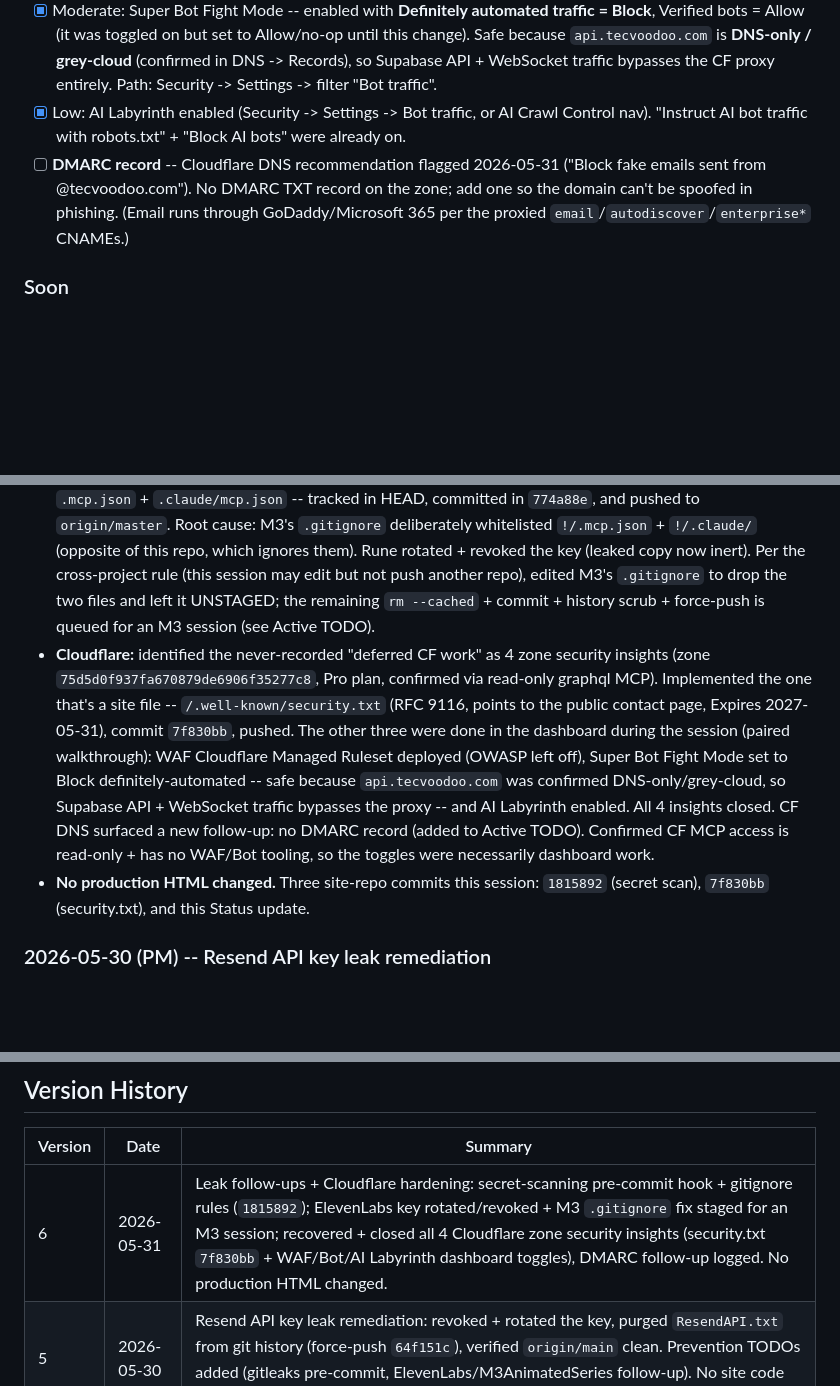
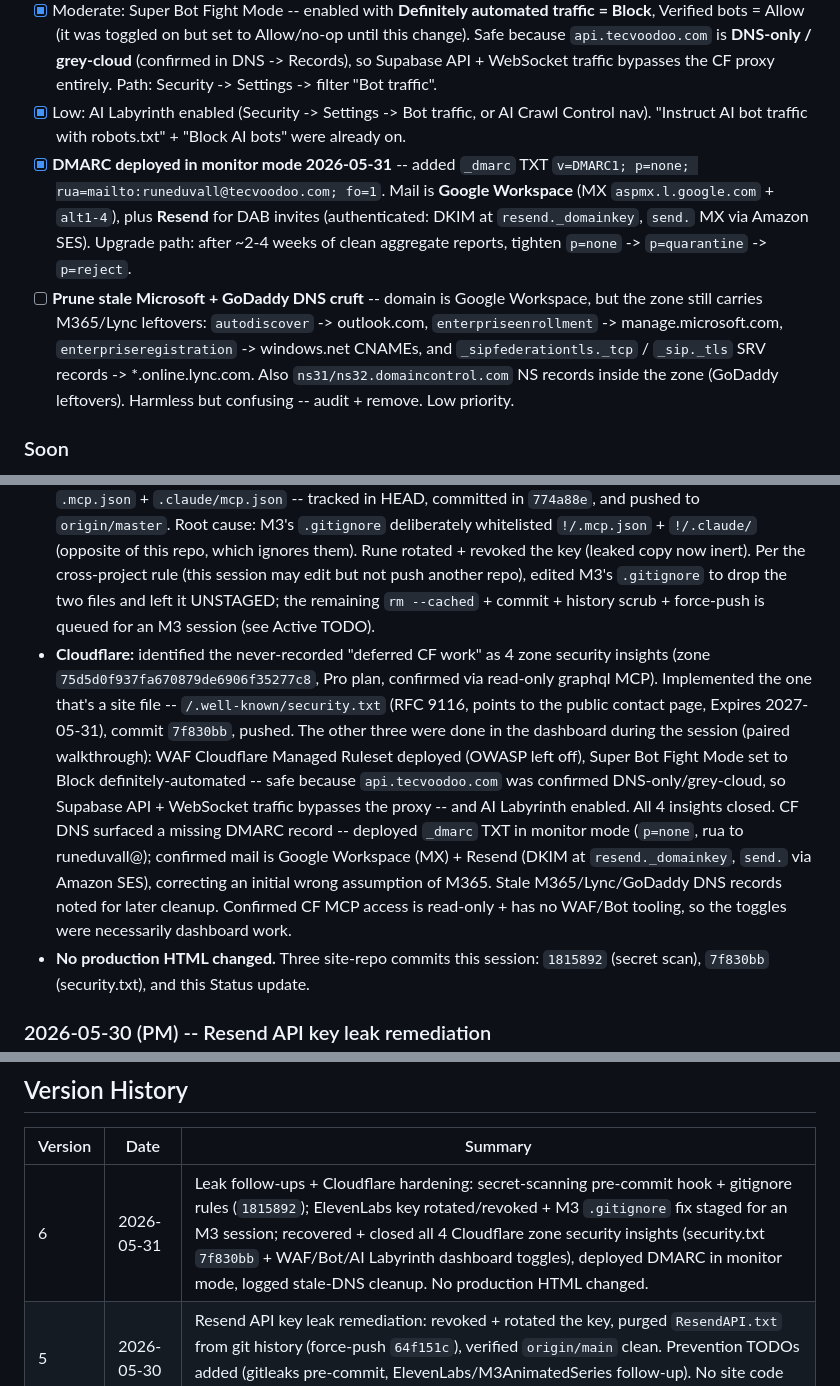
Before and after one commit to TecVooDoo/tecvoodoo, a Markdown page: Documents/TVD_Site_Status.md, 3 parts joined by grey strips. GitHub-like rendering; blank space fills up the shorter version.

Commit message:
Status: log DMARC monitor-mode deployment + correct mail provider
Deployed _dmarc TXT (v=DMARC1; p=none; rua=...) off the CF DNS
recommendation. Corrected mail provider: Google Workspace (not M365) +
Resend for DAB invites, both authenticated (Resend DKIM present). Logged
a low-priority cleanup of stale M365/Lync/GoDaddy DNS records.

Co-Authored-By: Claude Opus 4.8 (1M context) <noreply@anthropic.com>

```diff
--- a/Documents/TVD_Site_Status.md
+++ b/Documents/TVD_Site_Status.md
@@ -56,7 +56,8 @@ The 4 Cloudflare security insights recovered 2026-05-31 -- these were the long-u
 - [x] Critical: WAF Managed Rules deployed -- Cloudflare Managed Ruleset active (action=Default, status=Default). OWASP Core Ruleset intentionally left OFF (too aggressive for the Supabase API traffic). Path: Security -> Security rules -> Managed rules -> "Go to web application exploits settings".
 - [x] Moderate: Super Bot Fight Mode -- enabled with **Definitely automated traffic = Block**, Verified bots = Allow (it was toggled on but set to Allow/no-op until this change). Safe because `api.tecvoodoo.com` is **DNS-only / grey-cloud** (confirmed in DNS -> Records), so Supabase API + WebSocket traffic bypasses the CF proxy entirely. Path: Security -> Settings -> filter "Bot traffic".
 - [x] Low: AI Labyrinth enabled (Security -> Settings -> Bot traffic, or AI Crawl Control nav). "Instruct AI bot traffic with robots.txt" + "Block AI bots" were already on.
-- [ ] **DMARC record** -- Cloudflare DNS recommendation flagged 2026-05-31 ("Block fake emails sent from @tecvoodoo.com"). No DMARC TXT record on the zone; add one so the domain can't be spoofed in phishing. (Email runs through GoDaddy/Microsoft 365 per the proxied `email`/`autodiscover`/`enterprise*` CNAMEs.)
+- [x] **DMARC deployed in monitor mode 2026-05-31** -- added `_dmarc` TXT `v=DMARC1; p=none; rua=mailto:runeduvall@tecvoodoo.com; fo=1`. Mail is **Google Workspace** (MX `aspmx.l.google.com` + `alt1-4`), plus **Resend** for DAB invites (authenticated: DKIM at `resend._domainkey`, `send.` MX via Amazon SES). Upgrade path: after ~2-4 weeks of clean aggregate reports, tighten `p=none` -> `p=quarantine` -> `p=reject`.
+- [ ] **Prune stale Microsoft + GoDaddy DNS cruft** -- domain is Google Workspace, but the zone still carries M365/Lync leftovers: `autodiscover` -> outlook.com, `enterpriseenrollment` -> manage.microsoft.com, `enterpriseregistration` -> windows.net CNAMEs, and `_sipfederationtls._tcp` / `_sip._tls` SRV records -> *.online.lync.com. Also `ns31/ns32.domaincontrol.com` NS records inside the zone (GoDaddy leftovers). Harmless but confusing -- audit + remove. Low priority.
 
 ### Soon
 - [ ] Add analytics (Plausible or Fathom)
@@ -212,7 +213,7 @@ Duplicate signups (same email + same book) surface as PostgreSQL error 23505; th
 ### 2026-05-31 -- Leak follow-ups + Cloudflare hardening
 - **Prevention layer (the Resend follow-up):** added a dependency-free secret scanner to the site repo's `.githooks/pre-commit` -- blocks staged files by secret-file name pattern and greps staged blob content for credential token shapes (`re_`, `sk_`, `sk-`, `AKIA`, `xi-api-key`, PEM private-key headers); runs `gitleaks protect --staged` as a second layer only if gitleaks is on PATH (it is NOT installed on this machine). The hook excludes itself from the content scan since it carries the detection signatures. `.gitignore` gained `.env`/`*.key`/`*.pem`/`*API*.txt`/`credentials*.json`/`*secret*.txt`. Verified by decoy: a `re_` token in content and a `*API*.txt` filename were both blocked. Commit `1815892`, pushed.
 - **ElevenLabs leak (cross-repo):** the GitGuardian-flagged key lived inline in `E:\Unity\M3AnimatedSeries` `.mcp.json` + `.claude/mcp.json` -- tracked in HEAD, committed in `774a88e`, and pushed to `origin/master`. Root cause: M3's `.gitignore` deliberately whitelisted `!/.mcp.json` + `!/.claude/` (opposite of this repo, which ignores them). Rune rotated + revoked the key (leaked copy now inert). Per the cross-project rule (this session may edit but not push another repo), edited M3's `.gitignore` to drop the two files and left it UNSTAGED; the remaining `rm --cached` + commit + history scrub + force-push is queued for an M3 session (see Active TODO).
-- **Cloudflare:** identified the never-recorded "deferred CF work" as 4 zone security insights (zone `75d5d0f937fa670879de6906f35277c8`, Pro plan, confirmed via read-only graphql MCP). Implemented the one that's a site file -- `/.well-known/security.txt` (RFC 9116, points to the public contact page, Expires 2027-05-31), commit `7f830bb`, pushed. The other three were done in the dashboard during the session (paired walkthrough): WAF Cloudflare Managed Ruleset deployed (OWASP left off), Super Bot Fight Mode set to Block definitely-automated -- safe because `api.tecvoodoo.com` was confirmed DNS-only/grey-cloud, so Supabase API + WebSocket traffic bypasses the proxy -- and AI Labyrinth enabled. All 4 insights closed. CF DNS surfaced a new follow-up: no DMARC record (added to Active TODO). Confirmed CF MCP access is read-only + has no WAF/Bot tooling, so the toggles were necessarily dashboard work.
+- **Cloudflare:** identified the never-recorded "deferred CF work" as 4 zone security insights (zone `75d5d0f937fa670879de6906f35277c8`, Pro plan, confirmed via read-only graphql MCP). Implemented the one that's a site file -- `/.well-known/security.txt` (RFC 9116, points to the public contact page, Expires 2027-05-31), commit `7f830bb`, pushed. The other three were done in the dashboard during the session (paired walkthrough): WAF Cloudflare Managed Ruleset deployed (OWASP left off), Super Bot Fight Mode set to Block definitely-automated -- safe because `api.tecvoodoo.com` was confirmed DNS-only/grey-cloud, so Supabase API + WebSocket traffic bypasses the proxy -- and AI Labyrinth enabled. All 4 insights closed. CF DNS surfaced a missing DMARC record -- deployed `_dmarc` TXT in monitor mode (`p=none`, rua to runeduvall@); confirmed mail is Google Workspace (MX) + Resend (DKIM at `resend._domainkey`, `send.` via Amazon SES), correcting an initial wrong assumption of M365. Stale M365/Lync/GoDaddy DNS records noted for later cleanup. Confirmed CF MCP access is read-only + has no WAF/Bot tooling, so the toggles were necessarily dashboard work.
 - **No production HTML changed.** Three site-repo commits this session: `1815892` (secret scan), `7f830bb` (security.txt), and this Status update.
 
 ### 2026-05-30 (PM) -- Resend API key leak remediation
@@ -264,7 +265,7 @@ Duplicate signups (same email + same book) surface as PostgreSQL error 23505; th
 
 | Version | Date | Summary |
 |---------|------|---------|
-| 6 | 2026-05-31 | Leak follow-ups + Cloudflare hardening: secret-scanning pre-commit hook + gitignore rules (`1815892`); ElevenLabs key rotated/revoked + M3 `.gitignore` fix staged for an M3 session; recovered + closed all 4 Cloudflare zone security insights (security.txt `7f830bb` + WAF/Bot/AI Labyrinth dashboard toggles), DMARC follow-up logged. No production HTML changed. |
+| 6 | 2026-05-31 | Leak follow-ups + Cloudflare hardening: secret-scanning pre-commit hook + gitignore rules (`1815892`); ElevenLabs key rotated/revoked + M3 `.gitignore` fix staged for an M3 session; recovered + closed all 4 Cloudflare zone security insights (security.txt `7f830bb` + WAF/Bot/AI Labyrinth dashboard toggles), deployed DMARC in monitor mode, logged stale-DNS cleanup. No production HTML changed. |
 | 5 | 2026-05-30 | Resend API key leak remediation: revoked + rotated the key, purged `ResendAPI.txt` from git history (force-push `64f151c`), verified `origin/main` clean. Prevention TODOs added (gitleaks pre-commit, ElevenLabs/M3AnimatedSeries follow-up). No site code changes. |
 | 4 | 2026-05-30 | TVD studio reorg + doc-system buildout. Doc moved into repo (renamed from TecVooDoo_Web_Status.md), canonical paths rewritten, CLAUDE.md + Studio\INDEX.md + 4 Canonical Tier 2 PerProject_* docs added. No site code changes. |
 | 3 | 2026-05-22 | Post-crash session: rules/patterns/lessons extracted to new `Canonical/Web/` layer; this doc slimmed to state-only. Footers updated across 9 production HTML files. Recent Session History expanded to cover the gap since v2. |
```
Also changed, not shown: other parts of Documents/TVD_Site_Status.md (+1 -1 lines).
